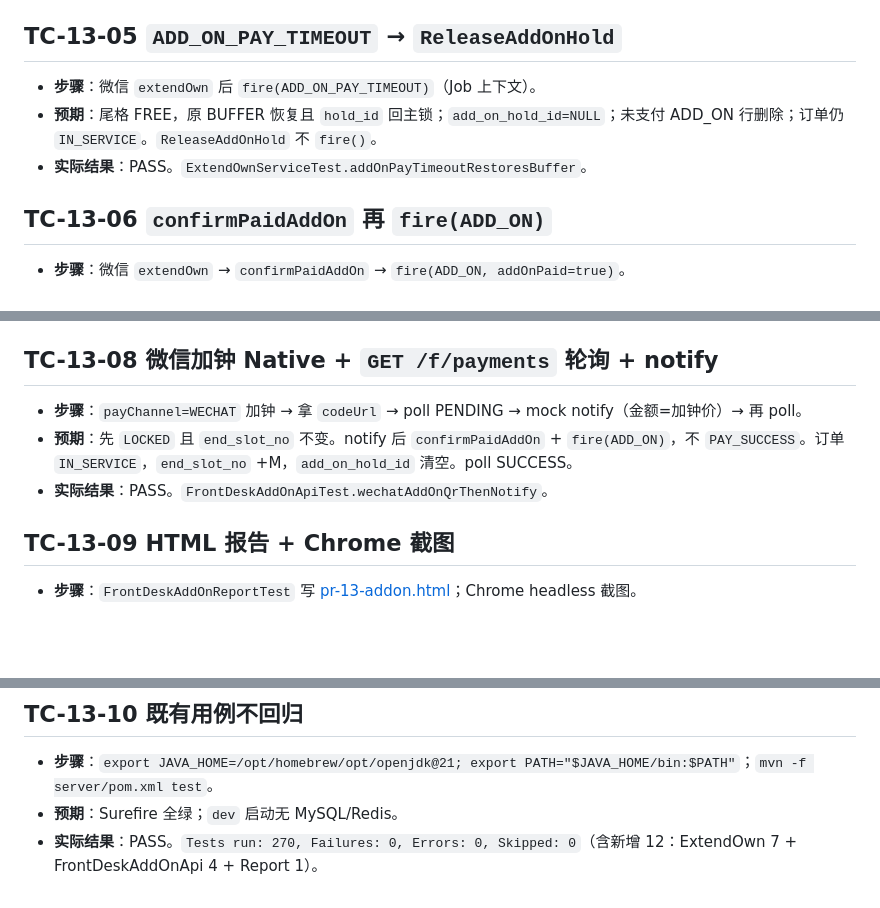
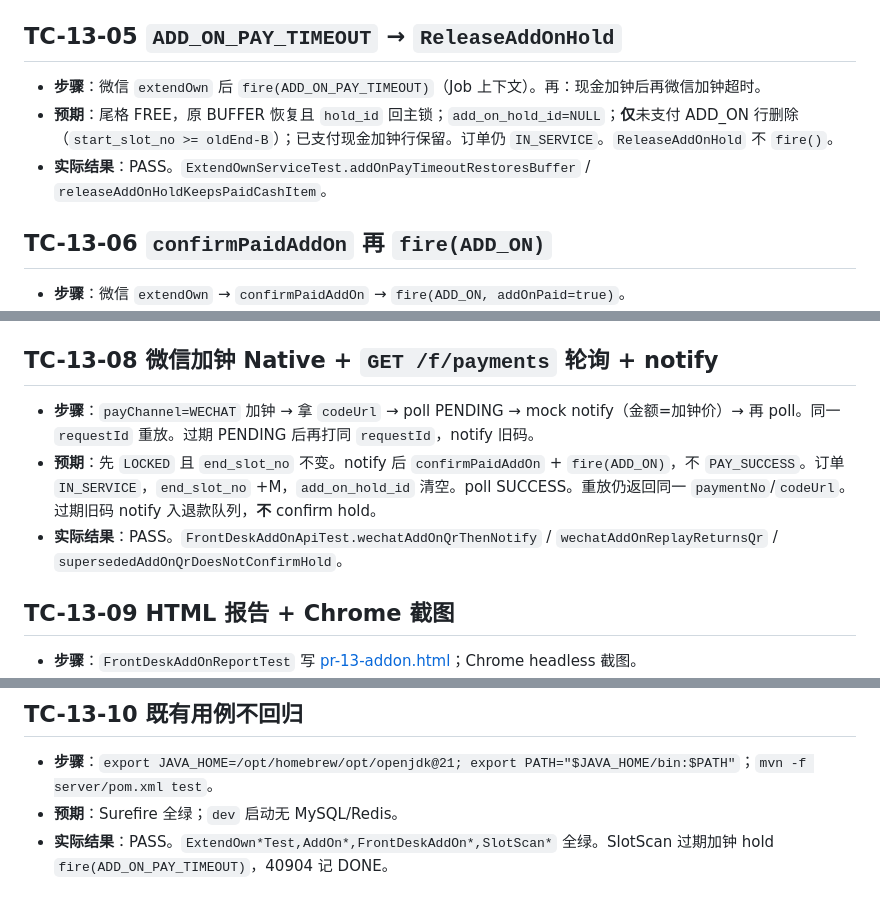
Before and after one commit to cswanghan/muscle-master-wechat, a Markdown page: docs/test-cases/pr-13.md, 3 parts joined by grey strips. GitHub-like rendering; blank space fills up the shorter version.

Commit message:
fix: address review feedback for feat(inventory,frontdesk): extendOwn cash add-on

```diff
--- a/docs/test-cases/pr-13.md
+++ b/docs/test-cases/pr-13.md
@@ -28,9 +28,9 @@
 
 ## TC-13-05 `ADD_ON_PAY_TIMEOUT` → `ReleaseAddOnHold`
 
-- **步骤**：微信 `extendOwn` 后 `fire(ADD_ON_PAY_TIMEOUT)`（Job 上下文）。
-- **预期**：尾格 FREE，原 BUFFER 恢复且 `hold_id` 回主锁；`add_on_hold_id=NULL`；未支付 ADD_ON 行删除；订单仍 `IN_SERVICE`。`ReleaseAddOnHold` 不 `fire()`。
-- **实际结果**：PASS。`ExtendOwnServiceTest.addOnPayTimeoutRestoresBuffer`。
+- **步骤**：微信 `extendOwn` 后 `fire(ADD_ON_PAY_TIMEOUT)`（Job 上下文）。再：现金加钟后再微信加钟超时。
+- **预期**：尾格 FREE，原 BUFFER 恢复且 `hold_id` 回主锁；`add_on_hold_id=NULL`；**仅**未支付 ADD_ON 行删除（`start_slot_no >= oldEnd-B`）；已支付现金加钟行保留。订单仍 `IN_SERVICE`。`ReleaseAddOnHold` 不 `fire()`。
+- **实际结果**：PASS。`ExtendOwnServiceTest.addOnPayTimeoutRestoresBuffer` / `releaseAddOnHoldKeepsPaidCashItem`。
 
 ## TC-13-06 `confirmPaidAddOn` 再 `fire(ADD_ON)`
 
@@ -46,9 +46,9 @@
 
 ## TC-13-08 微信加钟 Native + `GET /f/payments` 轮询 + notify
 
-- **步骤**：`payChannel=WECHAT` 加钟 → 拿 `codeUrl` → poll PENDING → mock notify（金额=加钟价）→ 再 poll。
-- **预期**：先 `LOCKED` 且 `end_slot_no` 不变。notify 后 `confirmPaidAddOn` + `fire(ADD_ON)`，不 `PAY_SUCCESS`。订单 `IN_SERVICE`，`end_slot_no` +M，`add_on_hold_id` 清空。poll SUCCESS。
-- **实际结果**：PASS。`FrontDeskAddOnApiTest.wechatAddOnQrThenNotify`。
+- **步骤**：`payChannel=WECHAT` 加钟 → 拿 `codeUrl` → poll PENDING → mock notify（金额=加钟价）→ 再 poll。同一 `requestId` 重放。过期 PENDING 后再打同 `requestId`，notify 旧码。
+- **预期**：先 `LOCKED` 且 `end_slot_no` 不变。notify 后 `confirmPaidAddOn` + `fire(ADD_ON)`，不 `PAY_SUCCESS`。订单 `IN_SERVICE`，`end_slot_no` +M，`add_on_hold_id` 清空。poll SUCCESS。重放仍返回同一 `paymentNo`/`codeUrl`。过期旧码 notify 入退款队列，**不** confirm hold。
+- **实际结果**：PASS。`FrontDeskAddOnApiTest.wechatAddOnQrThenNotify` / `wechatAddOnReplayReturnsQr` / `supersededAddOnQrDoesNotConfirmHold`。
 
 ## TC-13-09 HTML 报告 + Chrome 截图
 
@@ -62,4 +62,4 @@
 
 - **步骤**：`export JAVA_HOME=/opt/homebrew/opt/openjdk@21; export PATH="$JAVA_HOME/bin:$PATH"`；`mvn -f server/pom.xml test`。
 - **预期**：Surefire 全绿；`dev` 启动无 MySQL/Redis。
-- **实际结果**：PASS。`Tests run: 270, Failures: 0, Errors: 0, Skipped: 0`（含新增 12：ExtendOwn 7 + FrontDeskAddOnApi 4 + Report 1）。
+- **实际结果**：PASS。`ExtendOwn*Test,AddOn*,FrontDeskAddOn*,SlotScan*` 全绿。SlotScan 过期加钟 hold `fire(ADD_ON_PAY_TIMEOUT)`，40904 记 DONE。
```
Also changed, not shown: docs/test-cases/screenshots/pr-13-addon.png, 12 other files.
